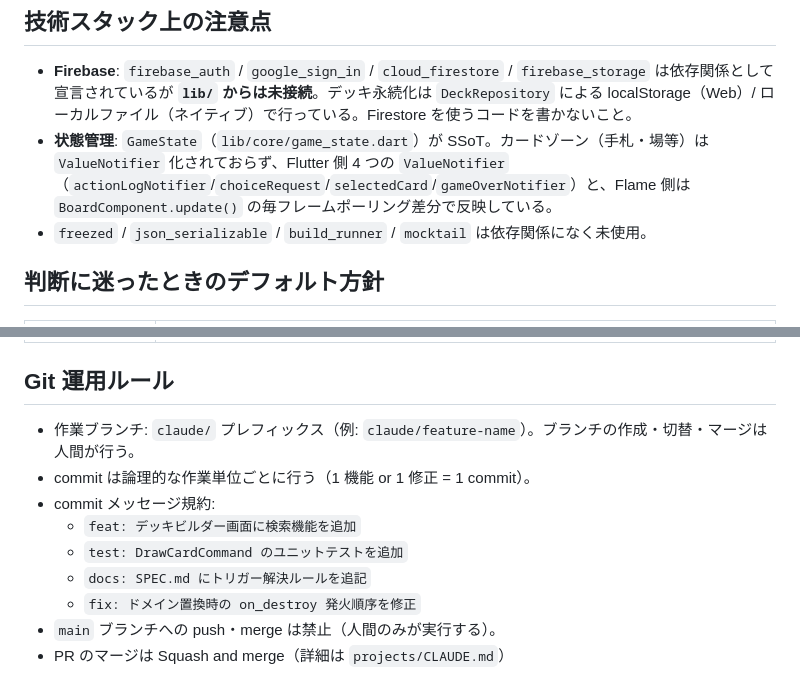
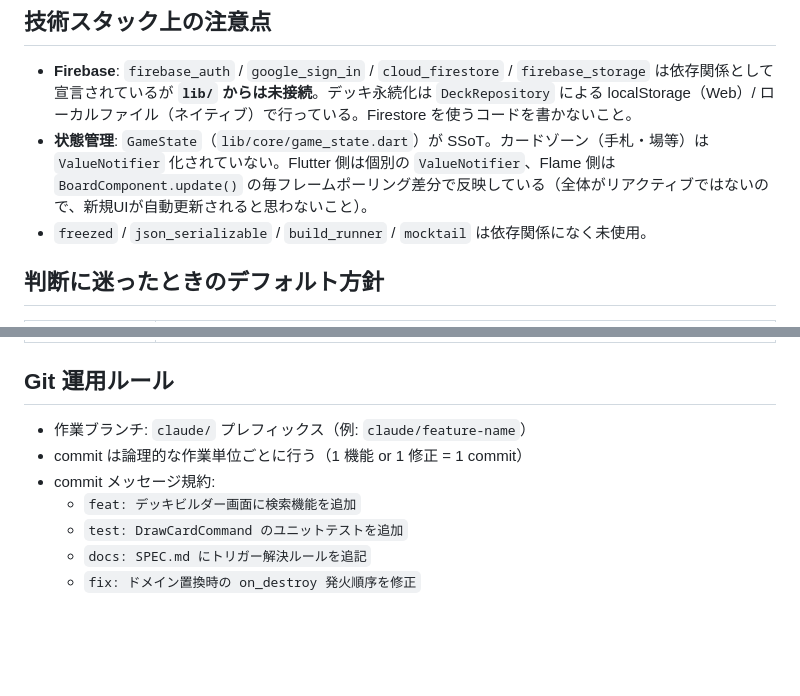
Before and after one commit to vdnih/solitcg, a Markdown page: CLAUDE.md, 2 parts joined by grey strips. Drawn GitHub-style; blank space fills up the shorter version.

Commit message:
docs: CLAUDE.mdのGit運用ルールをbranch protectionに委譲し、状態管理の記述を圧縮する
「main ブランチへの push・merge は禁止（人間のみが実行する）」等の強制すべき
ルールは、今後 branch protection に任せてCLAUDE.mdには書かない方針にする。
squash and mergeの方針も_hub/CLAUDE.md(全プロダクト共通)側にあるため重複を削除。

「状態管理」の説明にあった4つのValueNotifier名の列挙はコードから読めば分かり
実装変更で腐りやすいため、事故防止に必要な要点(全体がリアクティブではない)
だけに圧縮した。

PRテンプレートはpr-merge-checklist skillが前提とする3節構成に合わせる。

```diff
--- a/CLAUDE.md
+++ b/CLAUDE.md
@@ -30,7 +30,7 @@ flutter run -d chrome                # ローカル実行
 ## 技術スタック上の注意点
 
 - **Firebase**: `firebase_auth` / `google_sign_in` / `cloud_firestore` / `firebase_storage` は依存関係として宣言されているが **`lib/` からは未接続**。デッキ永続化は `DeckRepository` による localStorage（Web）/ ローカルファイル（ネイティブ）で行っている。Firestore を使うコードを書かないこと。
-- **状態管理**: `GameState`（`lib/core/game_state.dart`）が SSoT。カードゾーン（手札・場等）は `ValueNotifier` 化されておらず、Flutter 側 4 つの `ValueNotifier`（`actionLogNotifier`/`choiceRequest`/`selectedCard`/`gameOverNotifier`）と、Flame 側は `BoardComponent.update()` の毎フレームポーリング差分で反映している。
+- **状態管理**: `GameState`（`lib/core/game_state.dart`）が SSoT。カードゾーン（手札・場等）は `ValueNotifier` 化されていない。Flutter 側は個別の `ValueNotifier`、Flame 側は `BoardComponent.update()` の毎フレームポーリング差分で反映している（全体がリアクティブではないので、新規UIが自動更新されると思わないこと）。
 - `freezed` / `json_serializable` / `build_runner` / `mocktail` は依存関係になく未使用。
 
 ## 判断に迷ったときのデフォルト方針
@@ -45,12 +45,10 @@ flutter run -d chrome                # ローカル実行
 
 ## Git 運用ルール
 
-- 作業ブランチ: `claude/` プレフィックス（例: `claude/feature-name`）。ブランチの作成・切替・マージは人間が行う。
-- commit は論理的な作業単位ごとに行う（1 機能 or 1 修正 = 1 commit）。
+- 作業ブランチ: `claude/` プレフィックス（例: `claude/feature-name`）
+- commit は論理的な作業単位ごとに行う（1 機能 or 1 修正 = 1 commit）
 - commit メッセージ規約:
   - `feat: デッキビルダー画面に検索機能を追加`
   - `test: DrawCardCommand のユニットテストを追加`
   - `docs: SPEC.md にトリガー解決ルールを追記`
   - `fix: ドメイン置換時の on_destroy 発火順序を修正`
-- `main` ブランチへの push・merge は禁止（人間のみが実行する）。
-- PR のマージは Squash and merge（詳細は `projects/CLAUDE.md`）
```
Also changed, not shown: .github/pull_request_template.md (added, +5 -0 lines).
